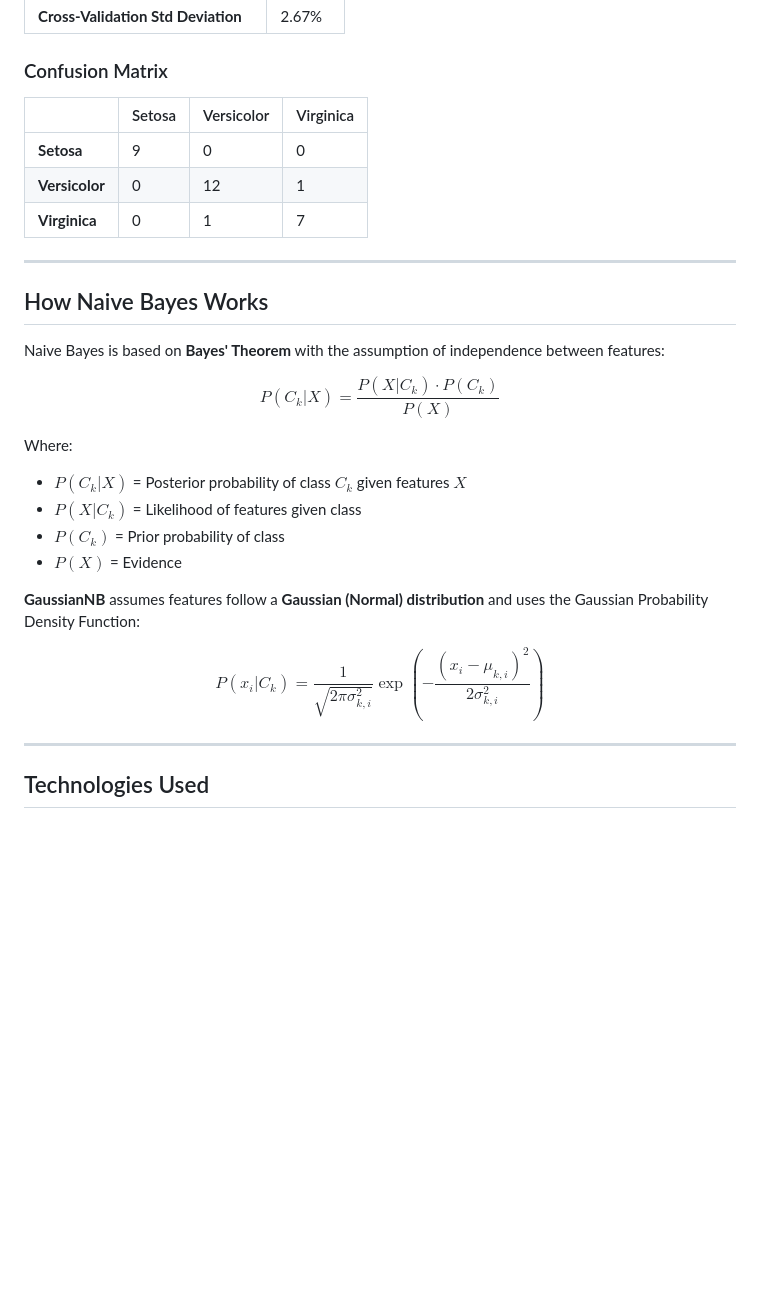
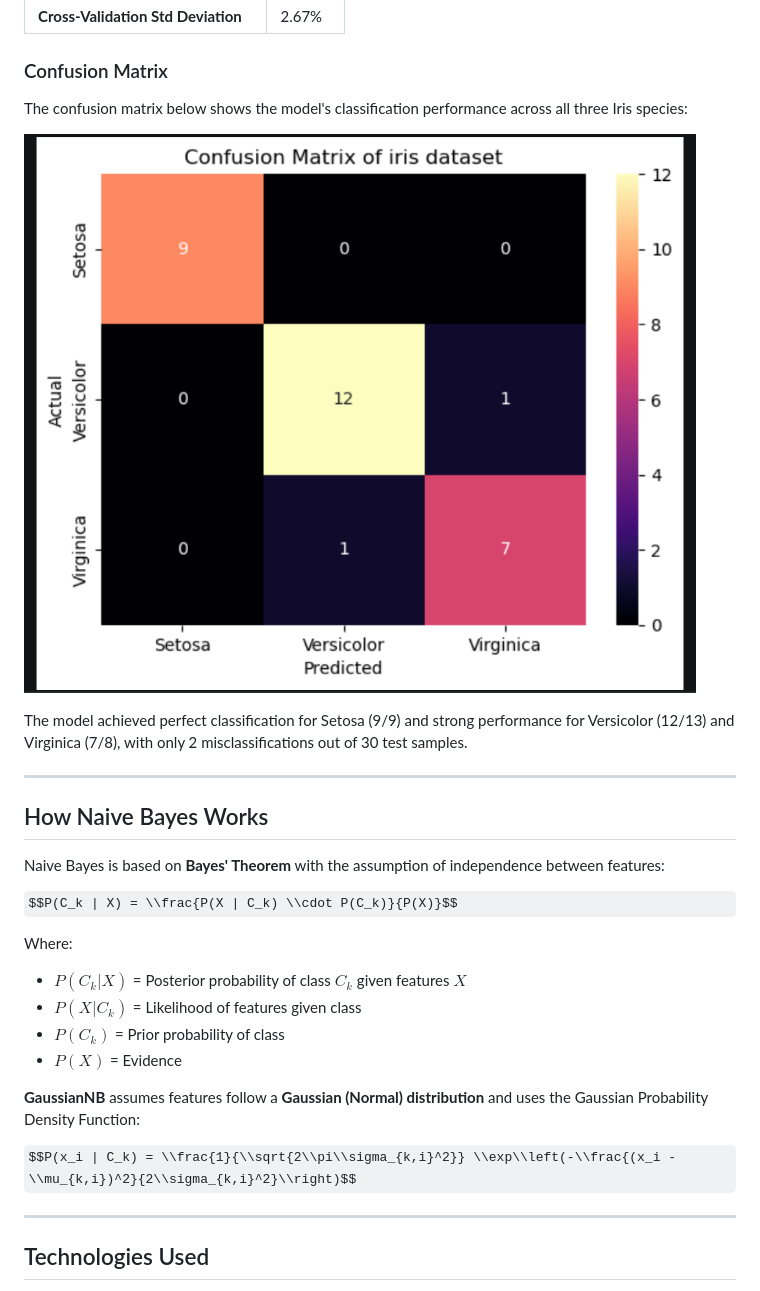
Before and after one commit to adiratna89/Implementation-of-Naive-Bayes-Algorithm---GaussianNB, a Markdown page: README.md, the part around one of its changes. Rendered like a GitHub page; some formulas as TeX source; blank space fills up the shorter version.

```diff
--- a/README.md
+++ b/README.md
@@ -72,11 +71,11 @@ This notebook walks through the following steps:
 
 ### Confusion Matrix
 
-| | Setosa | Versicolor | Virginica |
-|---|---|---|---|
-| **Setosa** | 9 | 0 | 0 |
-| **Versicolor** | 0 | 12 | 1 |
-| **Virginica** | 0 | 1 | 7 |
+The confusion matrix below shows the model's classification performance across all three Iris species:
+
+![Confusion Matrix](Image%20Output/confusion_matrix.png)
+
+The model achieved perfect classification for Setosa (9/9) and strong performance for Versicolor (12/13) and Virginica (7/8), with only 2 misclassifications out of 30 test samples.
 
 ---
 
@@ -84,7 +83,7 @@ This notebook walks through the following steps:
 
 Naive Bayes is based on **Bayes' Theorem** with the assumption of independence between features:
 
-$$P(C_k | X) = \frac{P(X | C_k) \cdot P(C_k)}{P(X)}$$
+$$P(C_k | X) = \\frac{P(X | C_k) \\cdot P(C_k)}{P(X)}$$
 
 Where:
 - $P(C_k | X)$ = Posterior probability of class $C_k$ given features $X$
@@ -94,7 +93,7 @@ Where:
 
 **GaussianNB** assumes features follow a **Gaussian (Normal) distribution** and uses the Gaussian Probability Density Function:
 
-$$P(x_i | C_k) = \frac{1}{\sqrt{2\pi\sigma_{k,i}^2}} \exp\left(-\frac{(x_i - \mu_{k,i})^2}{2\sigma_{k,i}^2}\right)$$
+$$P(x_i | C_k) = \\frac{1}{\\sqrt{2\\pi\\sigma_{k,i}^2}} \\exp\\left(-\\frac{(x_i - \\mu_{k,i})^2}{2\\sigma_{k,i}^2}\\right)$$
 
 ---
 
```
Also changed, not shown: other parts of README.md (+41 -15 lines).
